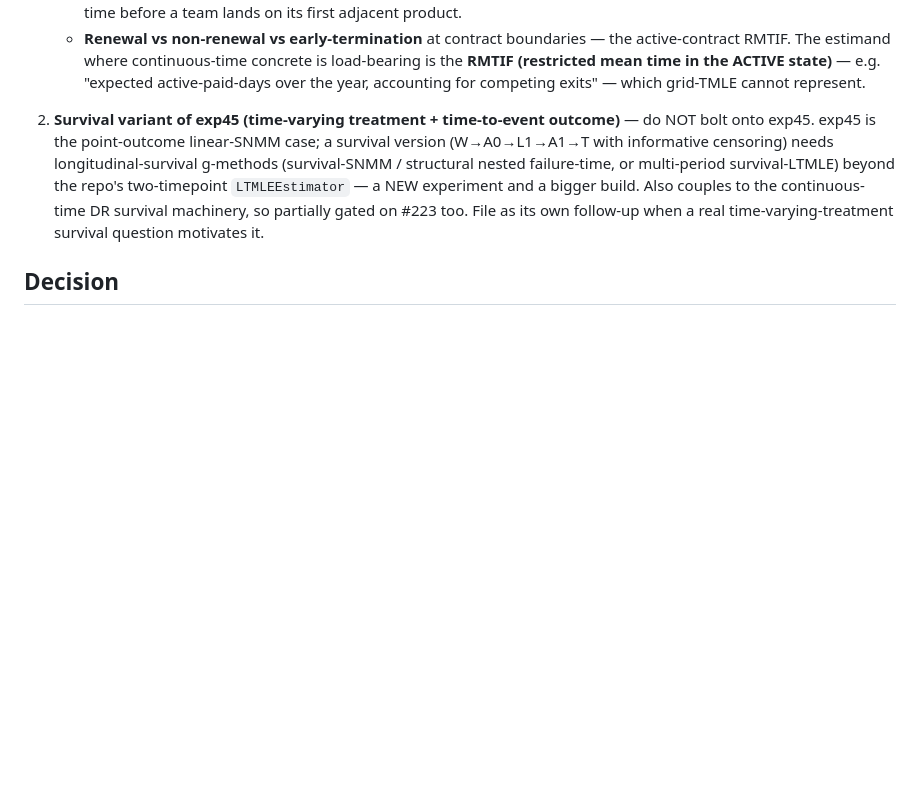
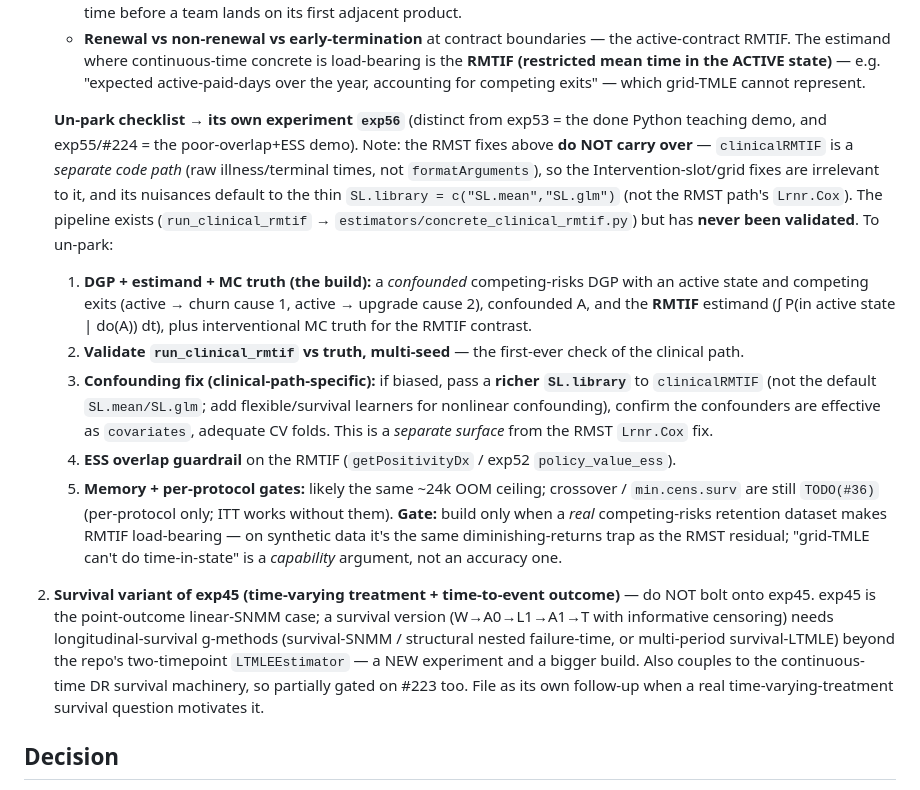
Before and after one commit to BaronWolfenstein/causal_bench, a Markdown page: docs/plans/2026-09-23-concrete-rmst-fixes.md, the part around the change. Rendered like a GitHub page; blank space fills up the shorter version.

Commit message:
docs: CR-RMTIF un-park checklist (→ exp56), flag it's a separate code path
The RMST fixes don't carry over: clinicalRMTIF is a separate path (raw
illness/terminal times, thin SL.mean/SL.glm nuisances) and has never been
validated. Checklist to un-park as its own experiment exp56: build the confounded
competing-risks RMTIF DGP + MC truth, validate run_clinical_rmtif, fix confounding
via a richer clinicalRMTIF SL.library, add the ESS guardrail, handle OOM/#36.
Gated on a real competing-risks retention dataset. Part of #223.

Co-Authored-By: Claude Opus 4.8 <noreply@anthropic.com>
Claude-Session: https://claude.ai/code/session_01Cvgr7hftpoyDHPT5NGKihx

```diff
--- a/docs/plans/2026-09-23-concrete-rmst-fixes.md
+++ b/docs/plans/2026-09-23-concrete-rmst-fixes.md
@@ -109,6 +109,27 @@ Tracked as **issue #223** (default-learner attenuation + de-regularization + OOM
    The estimand where continuous-time concrete is load-bearing is the **RMTIF (restricted mean time in the
    ACTIVE state)** — e.g. "expected active-paid-days over the year, accounting for competing exits" — which
    grid-TMLE cannot represent.
+
+   **Un-park checklist → its own experiment `exp56`** (distinct from exp53 = the done Python teaching demo, and
+   exp55/#224 = the poor-overlap+ESS demo). Note: the RMST fixes above **do NOT carry over** — `clinicalRMTIF`
+   is a *separate code path* (raw illness/terminal times, not `formatArguments`), so the Intervention-slot/grid
+   fixes are irrelevant to it, and its nuisances default to the thin `SL.library = c("SL.mean","SL.glm")` (not
+   the RMST path's `Lrnr.Cox`). The pipeline exists (`run_clinical_rmtif` → `estimators/concrete_clinical_rmtif.py`)
+   but has **never been validated**. To un-park:
+   1. **DGP + estimand + MC truth (the build):** a *confounded* competing-risks DGP with an active state and
+      competing exits (active → churn cause 1, active → upgrade cause 2), confounded A, and the **RMTIF**
+      estimand (∫ P(in active state | do(A)) dt), plus interventional MC truth for the RMTIF contrast.
+   2. **Validate `run_clinical_rmtif` vs truth, multi-seed** — the first-ever check of the clinical path.
+   3. **Confounding fix (clinical-path-specific):** if biased, pass a **richer `SL.library`** to `clinicalRMTIF`
+      (not the default `SL.mean/SL.glm`; add flexible/survival learners for nonlinear confounding), confirm the
+      confounders are effective as `covariates`, adequate CV folds. This is a *separate surface* from the RMST
+      `Lrnr.Cox` fix.
+   4. **ESS overlap guardrail** on the RMTIF (`getPositivityDx` / exp52 `policy_value_ess`).
+   5. **Memory + per-protocol gates:** likely the same ~24k OOM ceiling; crossover / `min.cens.surv` are still
+      `TODO(#36)` (per-protocol only; ITT works without them).
+   **Gate:** build only when a *real* competing-risks retention dataset makes RMTIF load-bearing — on synthetic
+   data it's the same diminishing-returns trap as the RMST residual; "grid-TMLE can't do time-in-state" is a
+   *capability* argument, not an accuracy one.
 2. **Survival variant of exp45 (time-varying treatment + time-to-event outcome)** — do NOT bolt onto exp45.
    exp45 is the point-outcome linear-SNMM case; a survival version (W→A0→L1→A1→T with informative censoring)
    needs longitudinal-survival g-methods (survival-SNMM / structural nested failure-time, or multi-period
```
